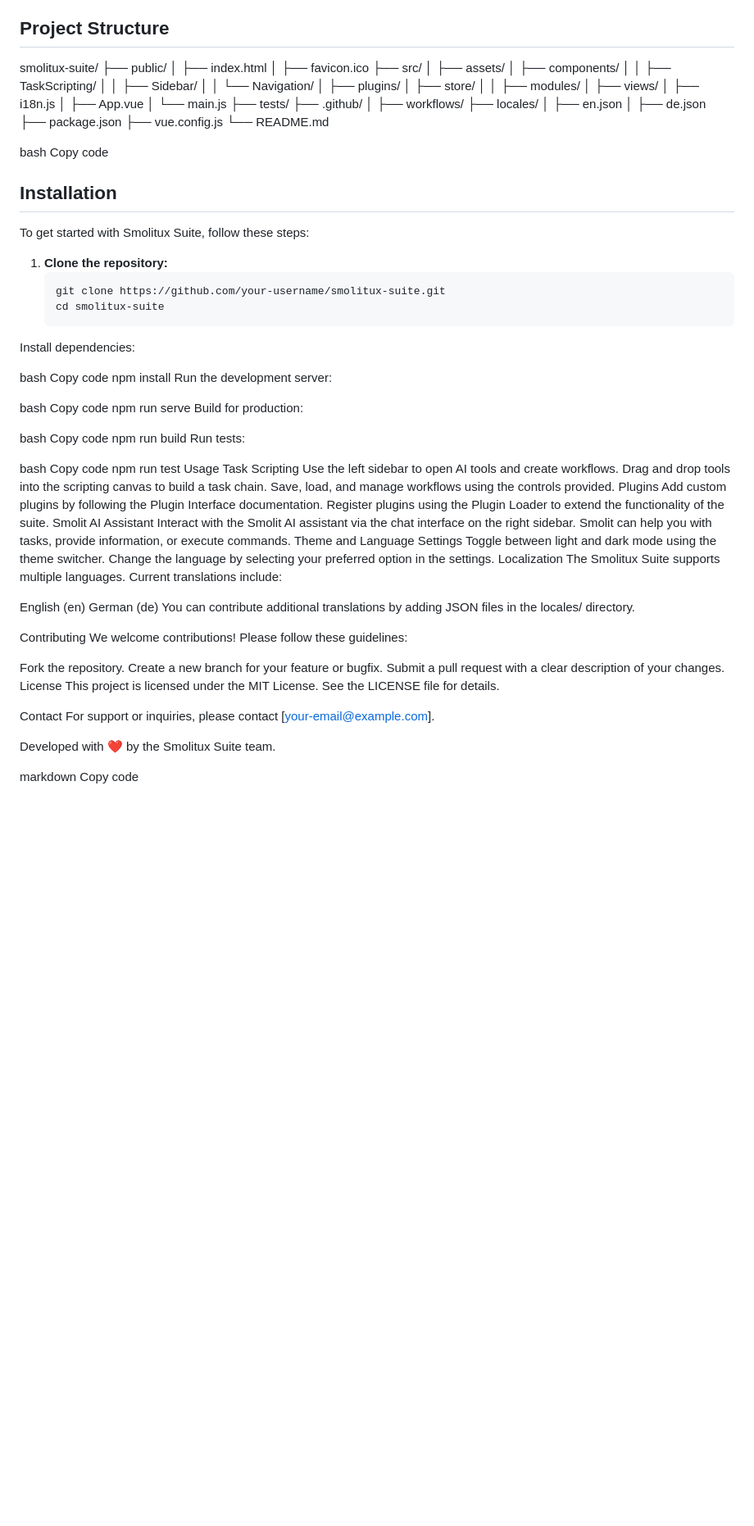
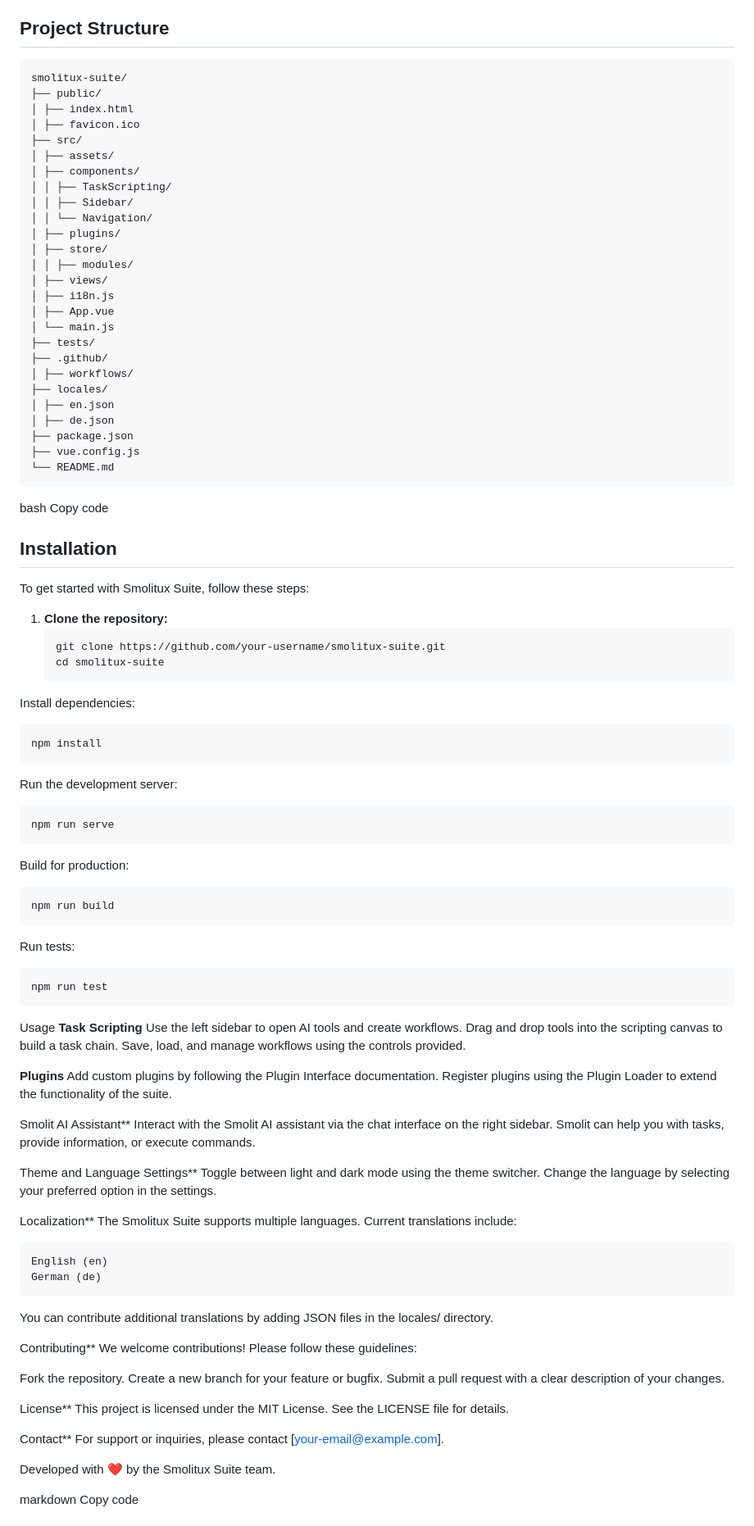
Before and after one commit to EcoSphereNetwork/Smolitux-Suite, a Markdown page: README.md, the part around the change. Shown at 82% size. Drawn GitHub-style; blank space fills up the shorter version.

````diff
--- a/README.md
+++ b/README.md
@@ -47,7 +47,7 @@ Smolitux Suite is a comprehensive, cross-platform application designed to centra
 - **Responsive Design:** Dynamically adapts to different screen sizes and resolutions.
 
 ## Project Structure
-
+```
 smolitux-suite/
 ├── public/
 │ ├── index.html
@@ -74,6 +74,7 @@ smolitux-suite/
 ├── package.json
 ├── vue.config.js
 └── README.md
+```
 
 bash
 Copy code
@@ -86,57 +87,64 @@ To get started with Smolitux Suite, follow these steps:
    ```bash
    git clone https://github.com/your-username/smolitux-suite.git
    cd smolitux-suite
+   ```
 Install dependencies:
+```
+npm install
+```
 
-bash
-Copy code
-npm install
 Run the development server:
+```
+npm run serve
+```
 
-bash
-Copy code
-npm run serve
 Build for production:
+```
+npm run build
+```
 
-bash
-Copy code
-npm run build
 Run tests:
+```
+npm run test
+```
 
-bash
-Copy code
-npm run test
 Usage
-Task Scripting
+**Task Scripting**
 Use the left sidebar to open AI tools and create workflows.
 Drag and drop tools into the scripting canvas to build a task chain.
 Save, load, and manage workflows using the controls provided.
-Plugins
+
+**Plugins**
 Add custom plugins by following the Plugin Interface documentation.
 Register plugins using the Plugin Loader to extend the functionality of the suite.
-Smolit AI Assistant
+
+Smolit AI Assistant**
 Interact with the Smolit AI assistant via the chat interface on the right sidebar.
 Smolit can help you with tasks, provide information, or execute commands.
-Theme and Language Settings
+
+Theme and Language Settings**
 Toggle between light and dark mode using the theme switcher.
 Change the language by selecting your preferred option in the settings.
-Localization
+
+Localization**
 The Smolitux Suite supports multiple languages. Current translations include:
-
+```
 English (en)
 German (de)
+```
 You can contribute additional translations by adding JSON files in the locales/ directory.
 
-Contributing
+Contributing**
 We welcome contributions! Please follow these guidelines:
 
 Fork the repository.
 Create a new branch for your feature or bugfix.
 Submit a pull request with a clear description of your changes.
-License
+
+License**
 This project is licensed under the MIT License. See the LICENSE file for details.
 
-Contact
+Contact**
 For support or inquiries, please contact [your-email@example.com].
 
 Developed with ❤️ by the Smolitux Suite team.
````
